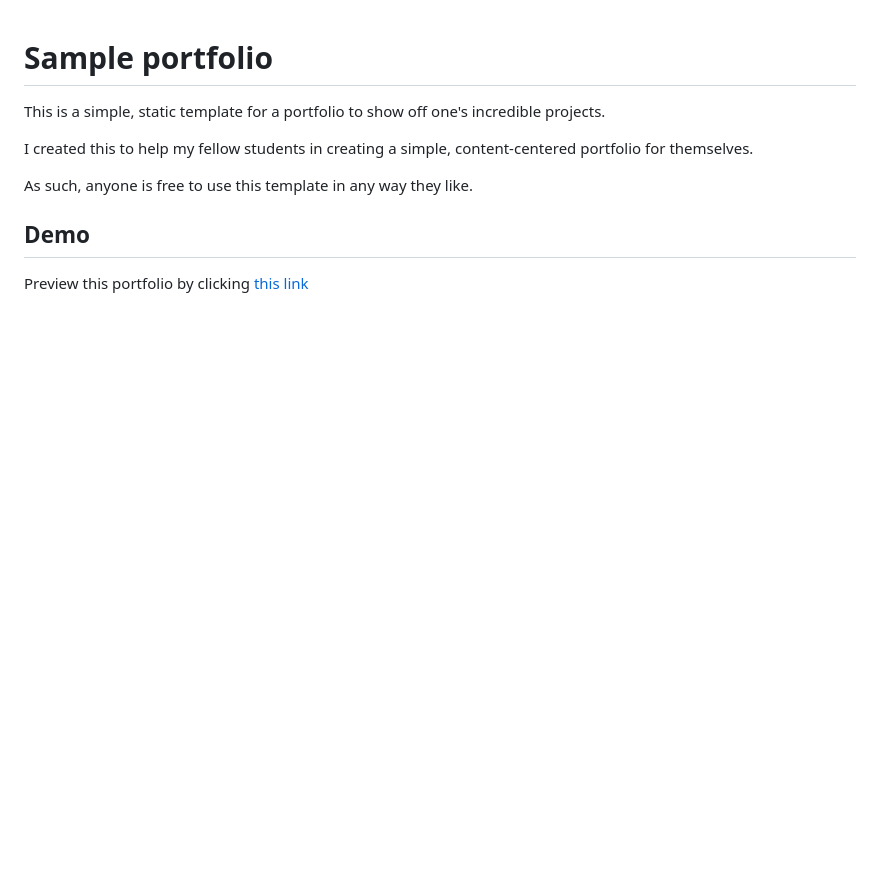
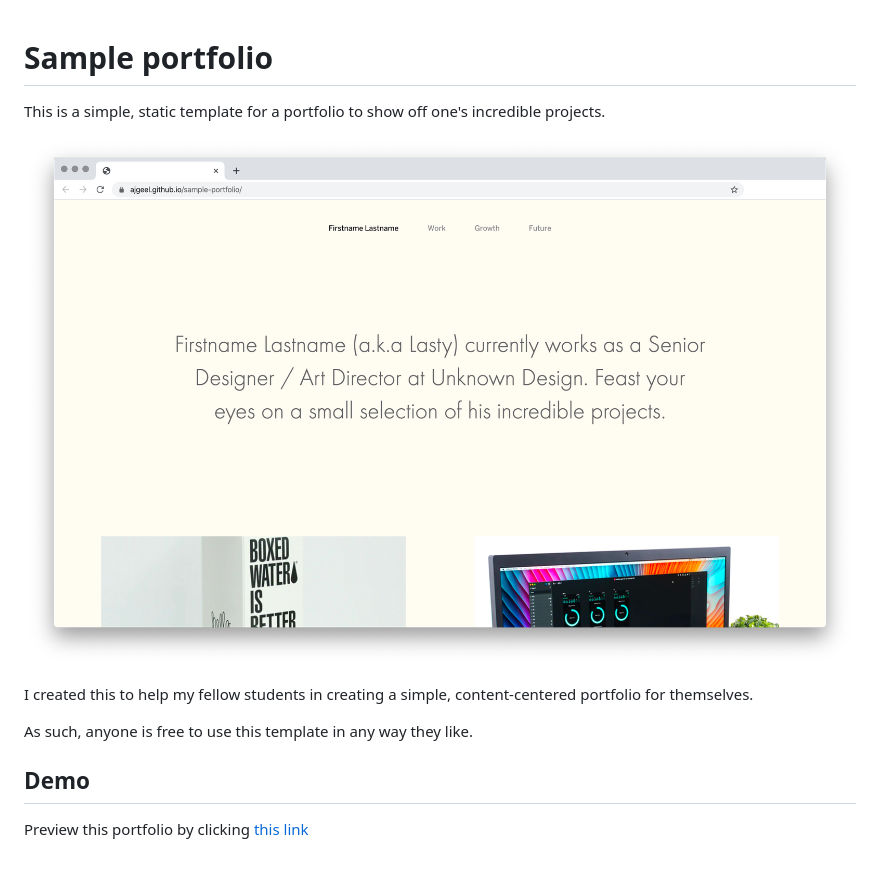
Before and after one commit to AJGeel/sample-portfolio, a Markdown page: README.md, the part around the change. Rendered like a GitHub page; pictures changed too: i/screenshot.png (added); blank space fills up the shorter version.

Commit message:
Updated README.md with a screenshot of the website

```diff
--- a/README.md
+++ b/README.md
@@ -1,6 +1,8 @@
 # Sample portfolio
 
 This is a simple, static template for a portfolio to show off one's incredible projects.
+
+![Portfolio view](i/screenshot.png)
 
 I created this to help my fellow students in creating a simple, content-centered portfolio for themselves.
 
```
